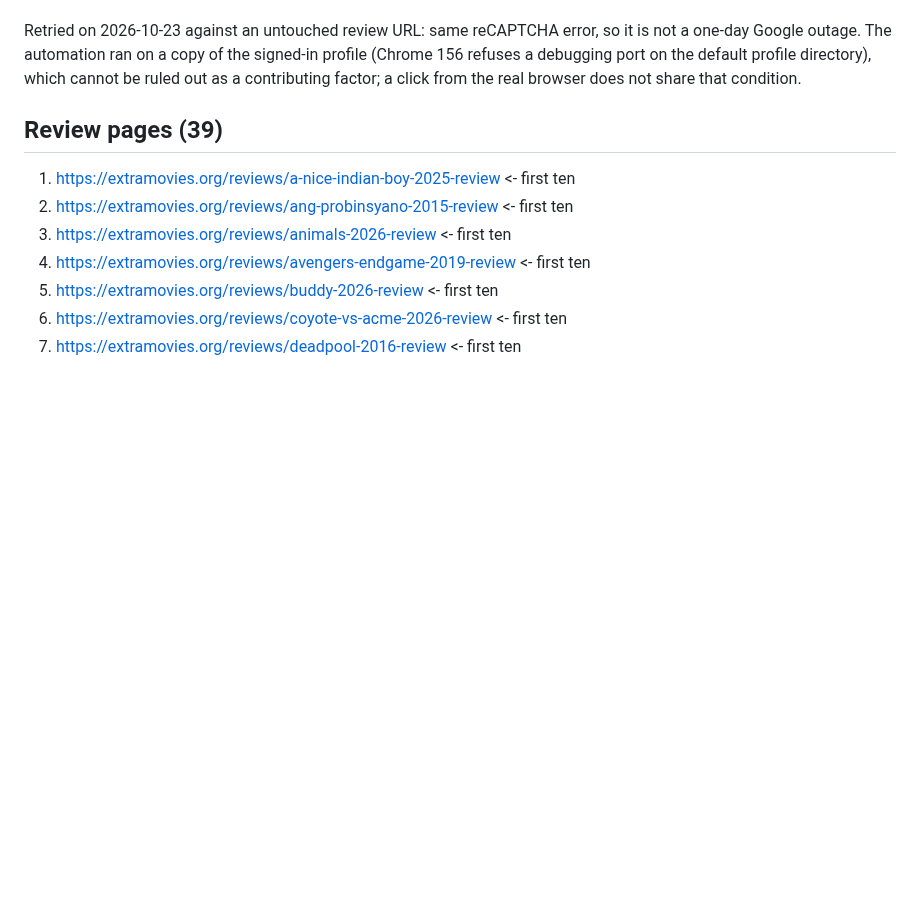
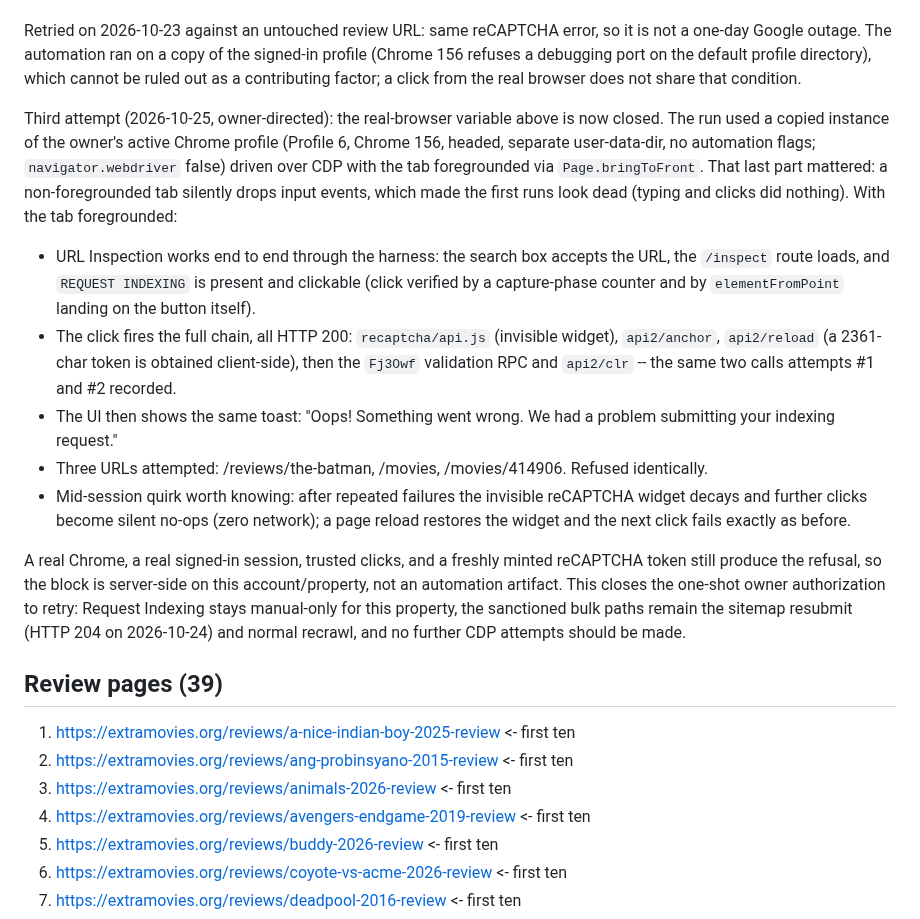
Before and after one commit to devrahmanbd/extramovies, a Markdown page: docs/seo/gsc-index-worklist-2026-10-22.md, the part around the change. Rendered like a GitHub page; blank space fills up the shorter version.

Commit message:
docs: record GSC CDP attempt #3 (real-browser click, same refusal) + session report

```diff
--- a/docs/seo/gsc-index-worklist-2026-10-22.md
+++ b/docs/seo/gsc-index-worklist-2026-10-22.md
@@ -65,6 +65,31 @@ Retried on 2026-10-23 against an untouched review URL: same reCAPTCHA error, so
 outage. The automation ran on a copy of the signed-in profile (Chrome 156 refuses a debugging port on the
 default profile directory), which cannot be ruled out as a contributing factor; a click from the real browser
 does not share that condition.
+
+Third attempt (2026-10-25, owner-directed): the real-browser variable above is now closed. The run used a
+copied instance of the owner's active Chrome profile (Profile 6, Chrome 156, headed, separate user-data-dir,
+no automation flags; `navigator.webdriver` false) driven over CDP with the tab foregrounded via
+`Page.bringToFront`. That last part mattered: a non-foregrounded tab silently drops input events, which made
+the first runs look dead (typing and clicks did nothing). With the tab foregrounded:
+
+- URL Inspection works end to end through the harness: the search box accepts the URL, the `/inspect` route
+  loads, and `REQUEST INDEXING` is present and clickable (click verified by a capture-phase counter and by
+  `elementFromPoint` landing on the button itself).
+- The click fires the full chain, all HTTP 200: `recaptcha/api.js` (invisible widget), `api2/anchor`,
+  `api2/reload` (a 2361-char token is obtained client-side), then the `Fj3Owf` validation RPC and `api2/clr`
+  -- the same two calls attempts #1 and #2 recorded.
+- The UI then shows the same toast: "Oops! Something went wrong. We had a problem submitting your indexing
+  request."
+- Three URLs attempted: /reviews/the-batman, /movies, /movies/414906. Refused identically.
+- Mid-session quirk worth knowing: after repeated failures the invisible reCAPTCHA widget decays and further
+  clicks become silent no-ops (zero network); a page reload restores the widget and the next click fails
+  exactly as before.
+
+A real Chrome, a real signed-in session, trusted clicks, and a freshly minted reCAPTCHA token still produce
+the refusal, so the block is server-side on this account/property, not an automation artifact. This closes
+the one-shot owner authorization to retry: Request Indexing stays manual-only for this property, the
+sanctioned bulk paths remain the sitemap resubmit (HTTP 204 on 2026-10-24) and normal recrawl, and no
+further CDP attempts should be made.
 
 ## Review pages (39)
 
```
Also changed, not shown: .superpowers/sdd/htaccess-gsc-bing-report.md (added, +65 -0 lines).
